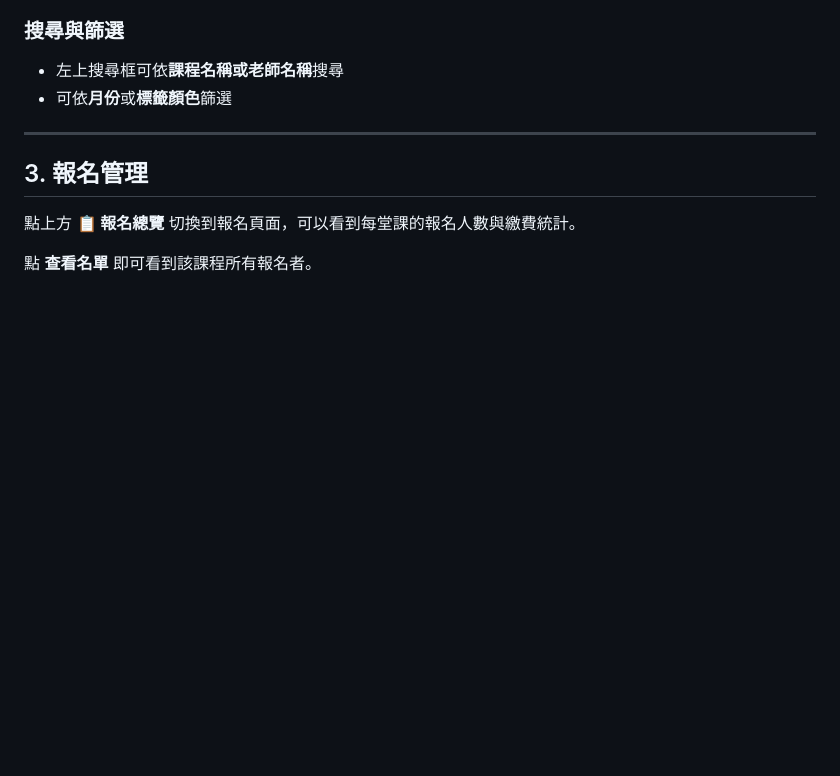
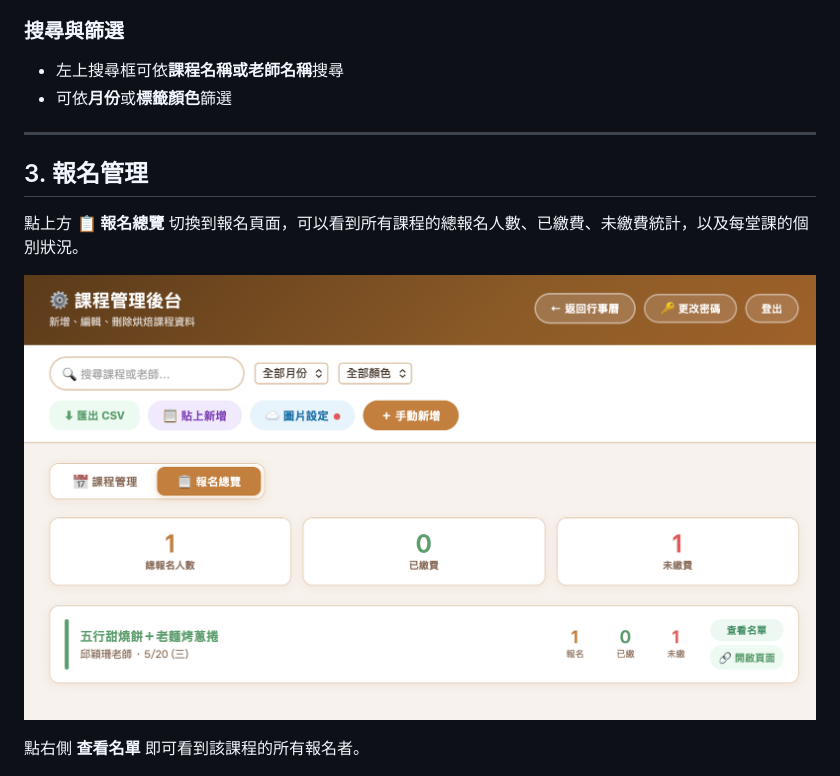
Before and after one commit to lanfang0912/Bakery, a Markdown page: 使用說明.md, the part around one of its changes. Drawn GitHub-style; pictures changed too: docs/images/07-reg-overview.png (added); blank space fills up the shorter version.

Commit message:
使用說明補齊截圖：報名總覽、圖片設定、修改密碼、課程按鈕
Co-Authored-By: Claude Sonnet 4.6 <noreply@anthropic.com>

```diff
--- a/使用說明.md
+++ b/使用說明.md
@@ -72,9 +72,11 @@
 
 ## 3. 報名管理
 
-點上方 **📋 報名總覽** 切換到報名頁面，可以看到每堂課的報名人數與繳費統計。
+點上方 **📋 報名總覽** 切換到報名頁面，可以看到所有課程的總報名人數、已繳費、未繳費統計，以及每堂課的個別狀況。
 
-點 **查看名單** 即可看到該課程所有報名者。
+![報名總覽](docs/images/07-reg-overview.png)
+
+點右側 **查看名單** 即可看到該課程的所有報名者。
 
 ![報名名單](docs/images/05-reg-list.png)
 
```
Also changed, not shown: other parts of 使用說明.md (+25 -9 lines), docs/images/06-change-password.png (added), docs/images/08-cloudinary.png (added), docs/images/09-course-buttons.png (added).
